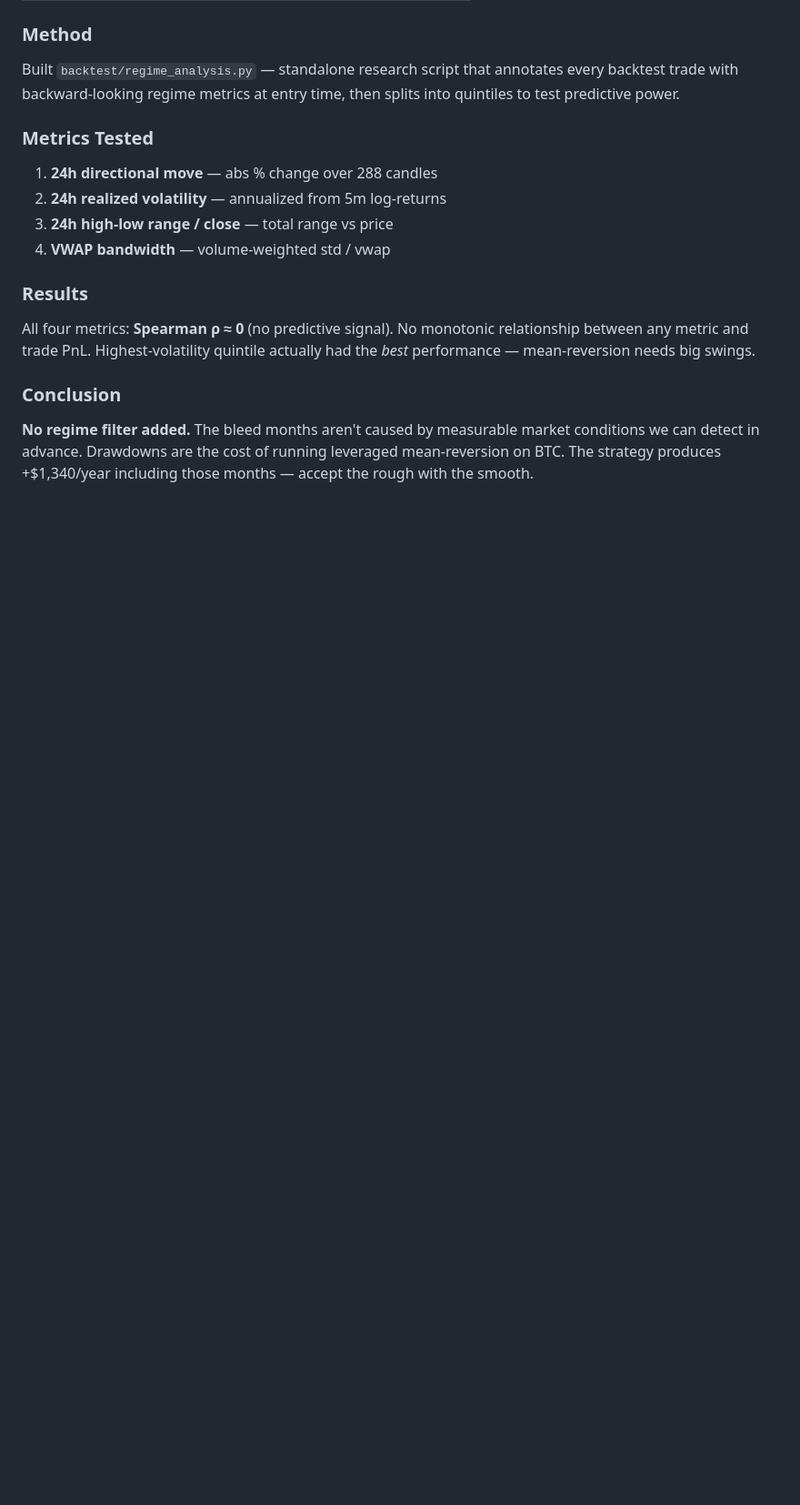
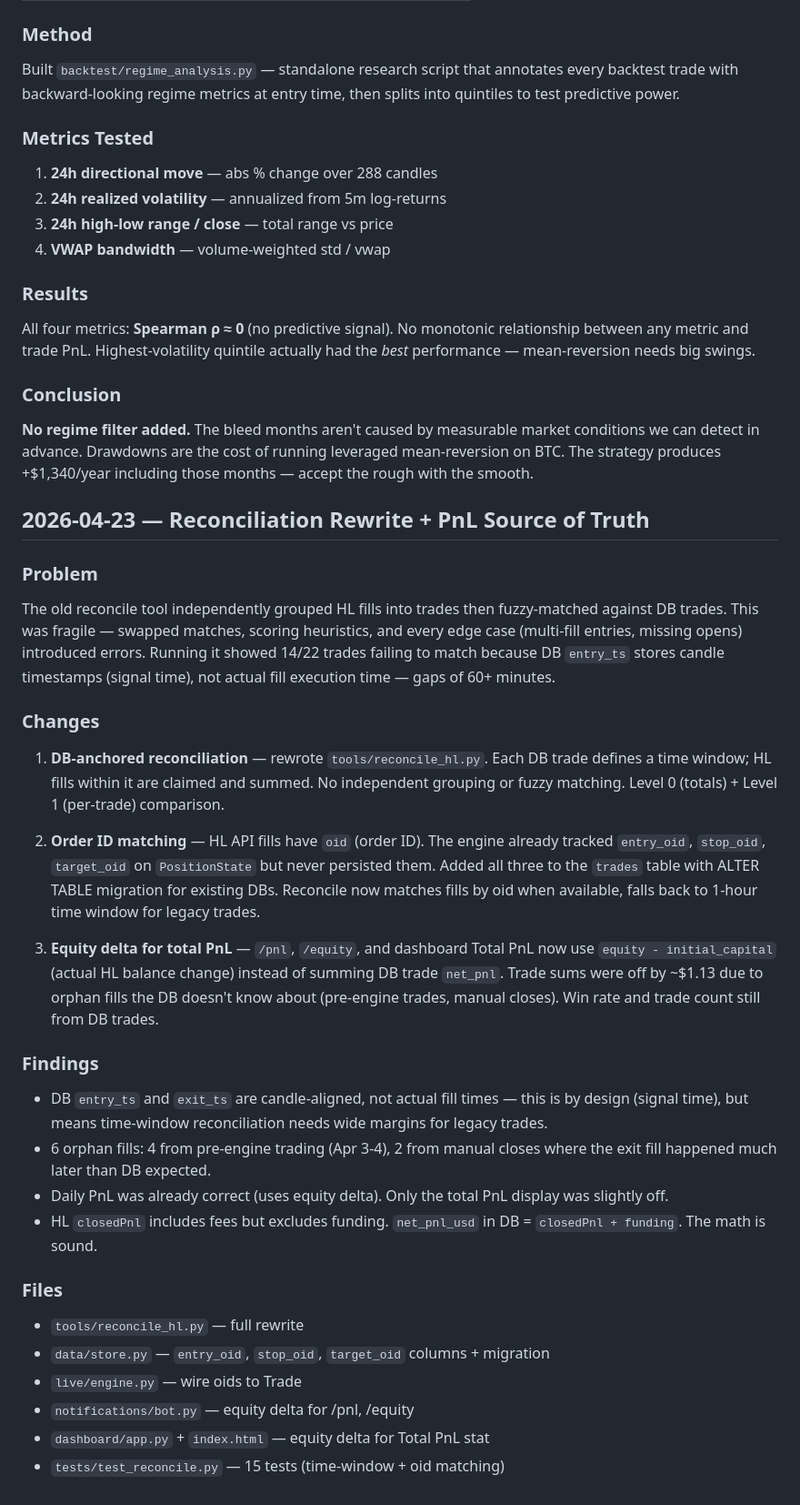
Before and after one commit to ruthlessammo/vrab, a Markdown page: docs/DEVLOG.md, the part around the change. Shown at 91% size. Drawn GitHub-style; blank space fills up the shorter version.

Commit message:
Add devlog entry for reconciliation rewrite + PnL source of truth
Co-Authored-By: Claude Opus 4.6 <noreply@anthropic.com>

```diff
--- a/docs/DEVLOG.md
+++ b/docs/DEVLOG.md
@@ -320,3 +320,29 @@ All four metrics: **Spearman ρ ≈ 0** (no predictive signal). No monotonic rel
 
 ### Conclusion
 **No regime filter added.** The bleed months aren't caused by measurable market conditions we can detect in advance. Drawdowns are the cost of running leveraged mean-reversion on BTC. The strategy produces +$1,340/year including those months — accept the rough with the smooth.
+
+## 2026-04-23 — Reconciliation Rewrite + PnL Source of Truth
+
+### Problem
+The old reconcile tool independently grouped HL fills into trades then fuzzy-matched against DB trades. This was fragile — swapped matches, scoring heuristics, and every edge case (multi-fill entries, missing opens) introduced errors. Running it showed 14/22 trades failing to match because DB `entry_ts` stores candle timestamps (signal time), not actual fill execution time — gaps of 60+ minutes.
+
+### Changes
+1. **DB-anchored reconciliation** — rewrote `tools/reconcile_hl.py`. Each DB trade defines a time window; HL fills within it are claimed and summed. No independent grouping or fuzzy matching. Level 0 (totals) + Level 1 (per-trade) comparison.
+
+2. **Order ID matching** — HL API fills have `oid` (order ID). The engine already tracked `entry_oid`, `stop_oid`, `target_oid` on `PositionState` but never persisted them. Added all three to the `trades` table with ALTER TABLE migration for existing DBs. Reconcile now matches fills by oid when available, falls back to 1-hour time window for legacy trades.
+
+3. **Equity delta for total PnL** — `/pnl`, `/equity`, and dashboard Total PnL now use `equity - initial_capital` (actual HL balance change) instead of summing DB trade `net_pnl`. Trade sums were off by ~$1.13 due to orphan fills the DB doesn't know about (pre-engine trades, manual closes). Win rate and trade count still from DB trades.
+
+### Findings
+- DB `entry_ts` and `exit_ts` are candle-aligned, not actual fill times — this is by design (signal time), but means time-window reconciliation needs wide margins for legacy trades.
+- 6 orphan fills: 4 from pre-engine trading (Apr 3-4), 2 from manual closes where the exit fill happened much later than DB expected.
+- Daily PnL was already correct (uses equity delta). Only the total PnL display was slightly off.
+- HL `closedPnl` includes fees but excludes funding. `net_pnl_usd` in DB = `closedPnl + funding`. The math is sound.
+
+### Files
+- `tools/reconcile_hl.py` — full rewrite
+- `data/store.py` — `entry_oid`, `stop_oid`, `target_oid` columns + migration
+- `live/engine.py` — wire oids to Trade
+- `notifications/bot.py` — equity delta for /pnl, /equity
+- `dashboard/app.py` + `index.html` — equity delta for Total PnL stat
+- `tests/test_reconcile.py` — 15 tests (time-window + oid matching)
```
